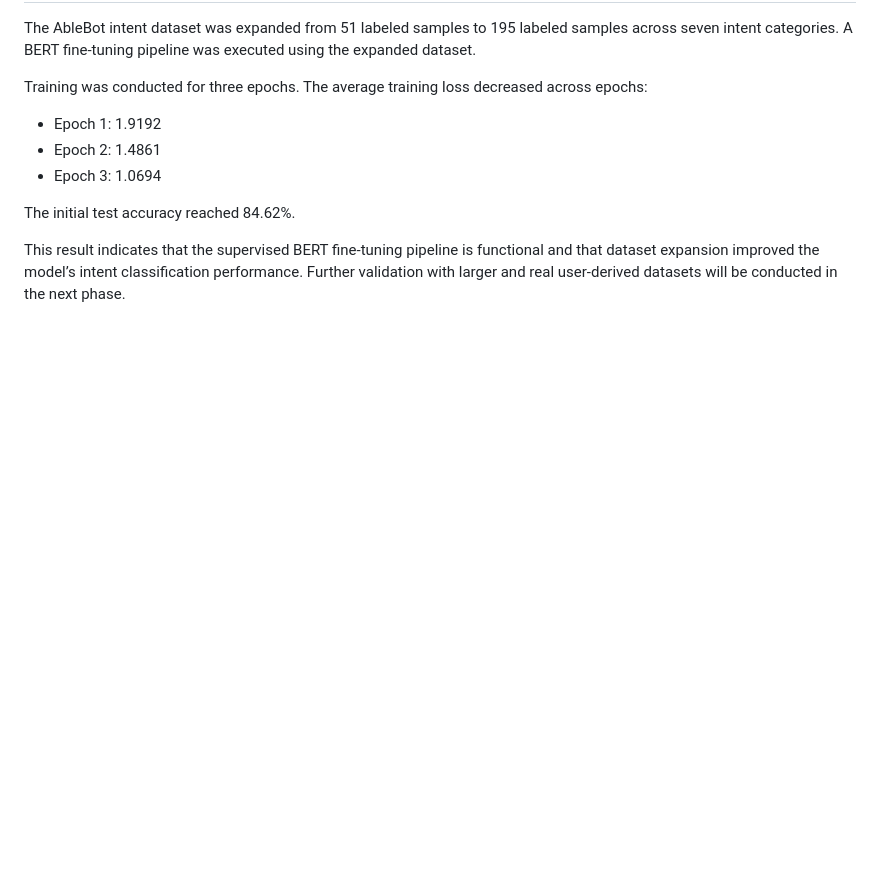
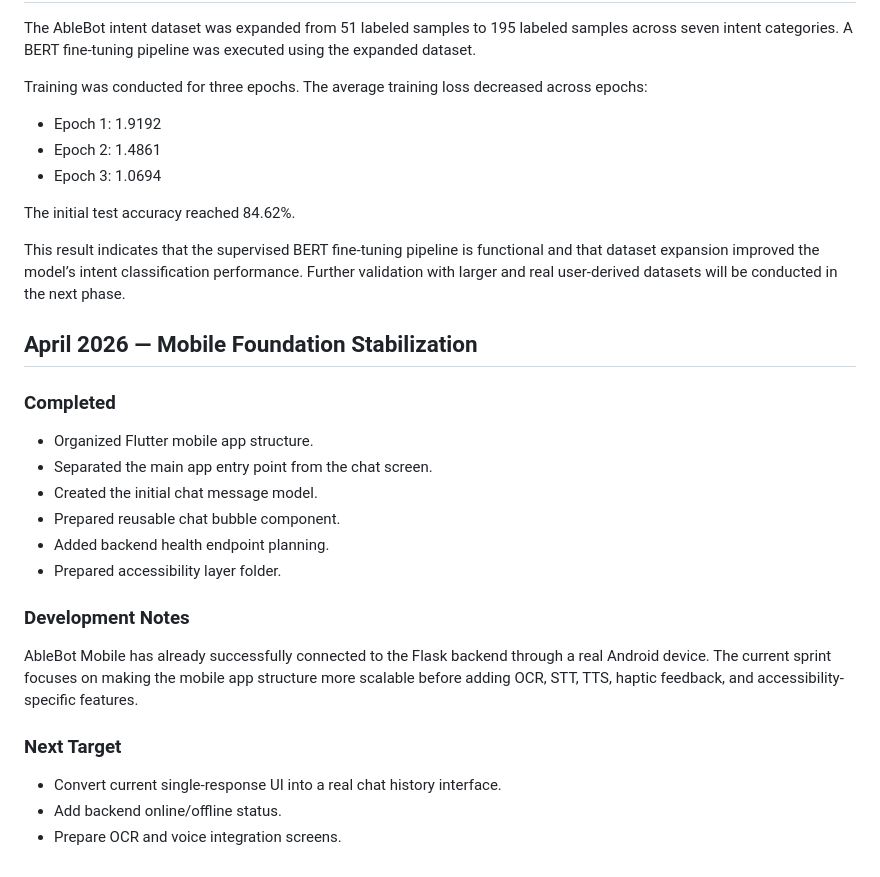
Before and after one commit to guired513/AbleBot, a Markdown page: docs/progess/progress_report.md, the part around the change. Rendered like a GitHub page; blank space fills up the shorter version.

Commit message:
Enhance progress report with mobile foundation stabilization details and development notes

```diff
--- a/docs/progess/progress_report.md
+++ b/docs/progess/progress_report.md
@@ -172,3 +172,21 @@ Training was conducted for three epochs. The average training loss decreased acr
 The initial test accuracy reached 84.62%.
 
 This result indicates that the supervised BERT fine-tuning pipeline is functional and that dataset expansion improved the model’s intent classification performance. Further validation with larger and real user-derived datasets will be conducted in the next phase.
+
+## April 2026 — Mobile Foundation Stabilization
+
+### Completed
+- Organized Flutter mobile app structure.
+- Separated the main app entry point from the chat screen.
+- Created the initial chat message model.
+- Prepared reusable chat bubble component.
+- Added backend health endpoint planning.
+- Prepared accessibility layer folder.
+
+### Development Notes
+AbleBot Mobile has already successfully connected to the Flask backend through a real Android device. The current sprint focuses on making the mobile app structure more scalable before adding OCR, STT, TTS, haptic feedback, and accessibility-specific features.
+
+### Next Target
+- Convert current single-response UI into a real chat history interface.
+- Add backend online/offline status.
+- Prepare OCR and voice integration screens.
```
